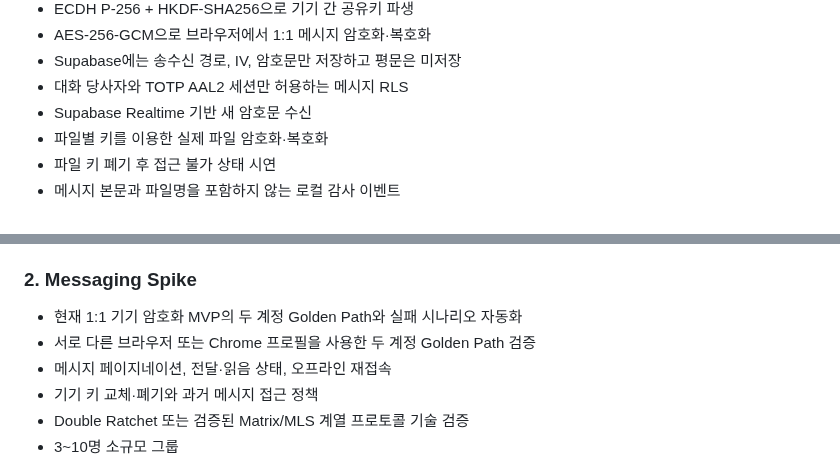
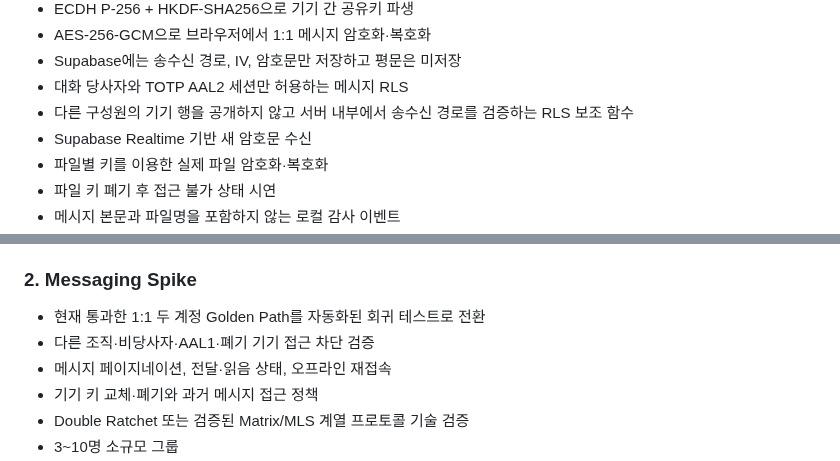
Before and after one commit to groot512/the-vault-landing, a Markdown page: app/README.md, 2 parts joined by grey strips. Drawn GitHub-style.

Commit message:
docs: record Tessera messaging golden path

```diff
--- a/app/README.md
+++ b/app/README.md
@@ -23,6 +23,7 @@
 - AES-256-GCM으로 브라우저에서 1:1 메시지 암호화·복호화
 - Supabase에는 송수신 경로, IV, 암호문만 저장하고 평문은 미저장
 - 대화 당사자와 TOTP AAL2 세션만 허용하는 메시지 RLS
+- 다른 구성원의 기기 행을 공개하지 않고 서버 내부에서 송수신 경로를 검증하는 RLS 보조 함수
 - Supabase Realtime 기반 새 암호문 수신
 - 파일별 키를 이용한 실제 파일 암호화·복호화
 - 파일 키 폐기 후 접근 불가 상태 시연
@@ -54,8 +55,8 @@ http://localhost:{port}/app/
 
 ### 2. Messaging Spike
 
-- 현재 1:1 기기 암호화 MVP의 두 계정 Golden Path와 실패 시나리오 자동화
-- 서로 다른 브라우저 또는 Chrome 프로필을 사용한 두 계정 Golden Path 검증
+- 현재 통과한 1:1 두 계정 Golden Path를 자동화된 회귀 테스트로 전환
+- 다른 조직·비당사자·AAL1·폐기 기기 접근 차단 검증
 - 메시지 페이지네이션, 전달·읽음 상태, 오프라인 재접속
 - 기기 키 교체·폐기와 과거 메시지 접근 정책
 - Double Ratchet 또는 검증된 Matrix/MLS 계열 프로토콜 기술 검증
```
Also changed, not shown: 작업순서 및 작업기록.MD (+12 -3 lines).
